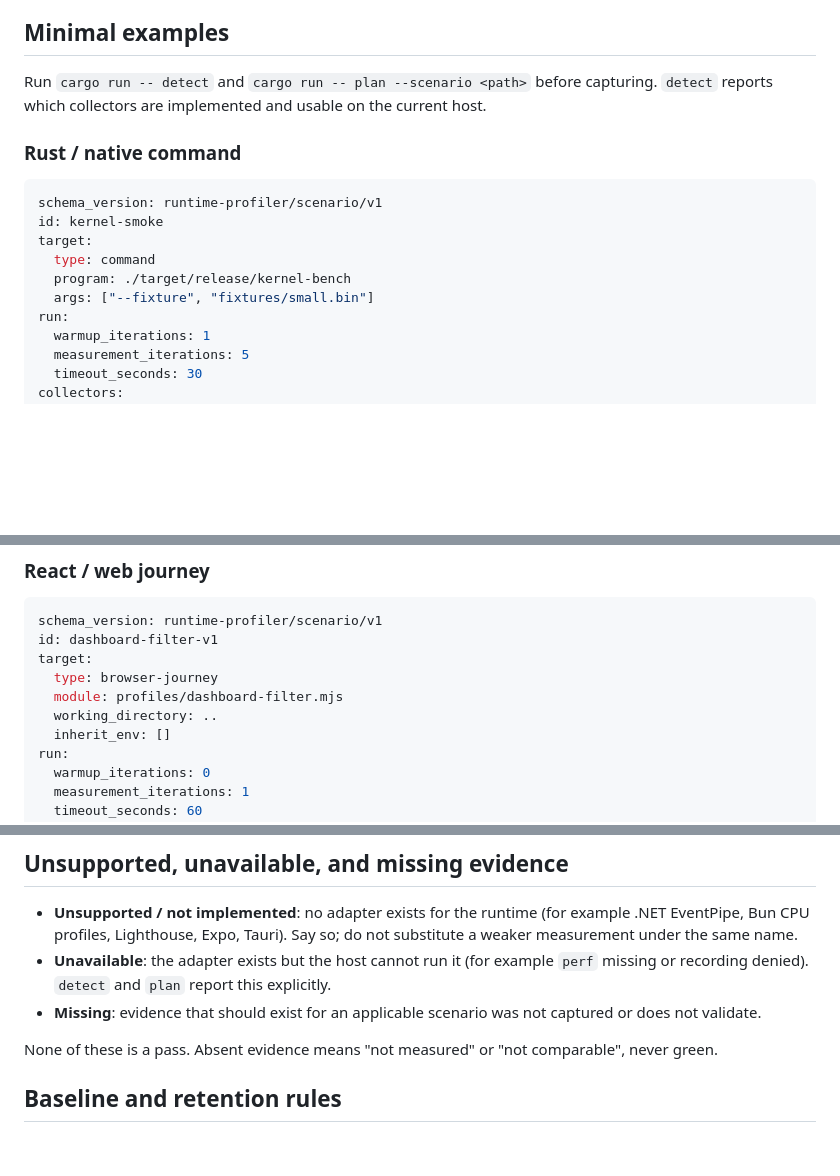
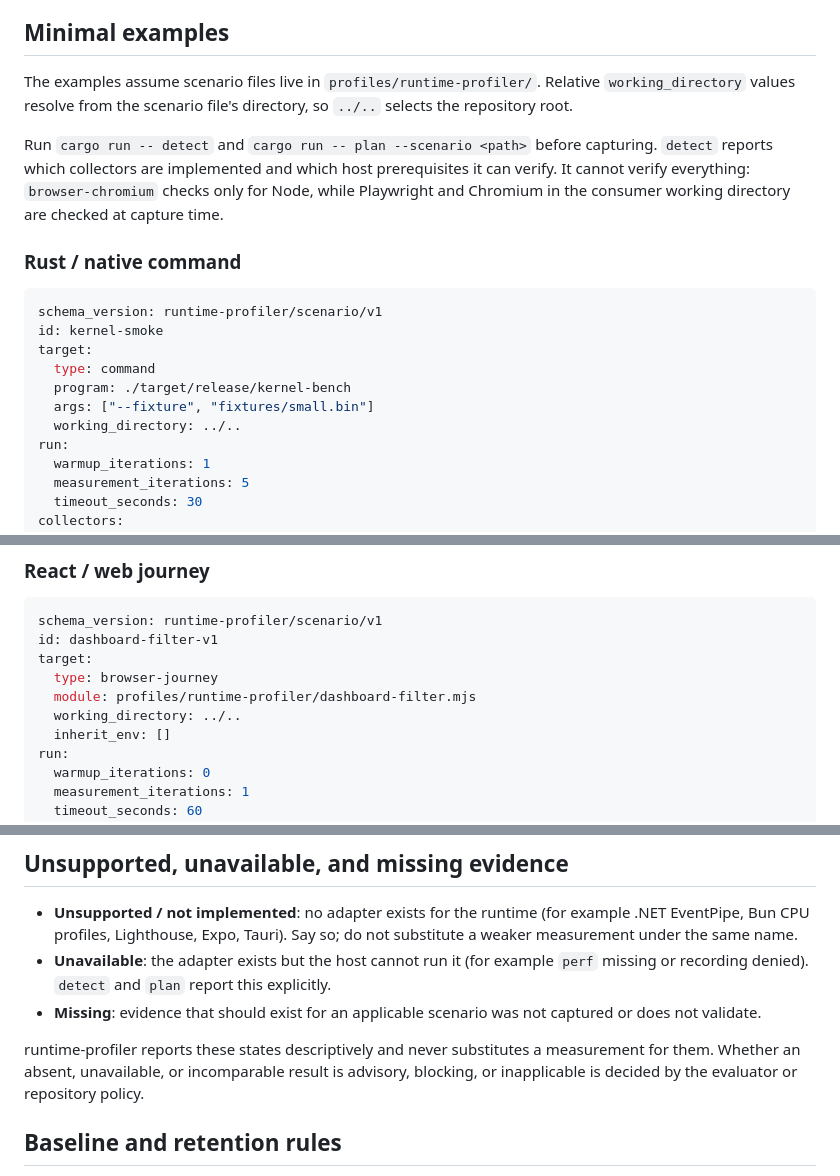
Before and after one commit to moritzbrantner/runtime-profiler, a Markdown page: docs/adoption.md, 3 parts joined by grey strips. Rendered like a GitHub page; blank space fills up the shorter version.

Commit message:
docs: fix adoption example paths and evidence-state wording
Co-Authored-By: Claude Opus 5.5 <noreply@anthropic.com>

```diff
--- a/docs/adoption.md
+++ b/docs/adoption.md
@@ -72,7 +72,9 @@ First canary candidates spanning different workload shapes: `rect` (JavaScript/T
 
 ## Minimal examples
 
-Run `cargo run -- detect` and `cargo run -- plan --scenario <path>` before capturing. `detect` reports which collectors are implemented and usable on the current host.
+The examples assume scenario files live in `profiles/runtime-profiler/`. Relative `working_directory` values resolve from the scenario file's directory, so `../..` selects the repository root.
+
+Run `cargo run -- detect` and `cargo run -- plan --scenario <path>` before capturing. `detect` reports which collectors are implemented and which host prerequisites it can verify. It cannot verify everything: `browser-chromium` checks only for Node, while Playwright and Chromium in the consumer working directory are checked at capture time.
 
 ### Rust / native command
 
@@ -83,6 +85,7 @@ target:
   type: command
   program: ./target/release/kernel-bench
   args: ["--fixture", "fixtures/small.bin"]
+  working_directory: ../..
 run:
   warmup_iterations: 1
   measurement_iterations: 5
@@ -101,8 +104,8 @@ schema_version: runtime-profiler/scenario/v1
 id: dashboard-filter-v1
 target:
   type: browser-journey
-  module: profiles/dashboard-filter.mjs
-  working_directory: ..
+  module: profiles/runtime-profiler/dashboard-filter.mjs
+  working_directory: ../..
   inherit_env: []
 run:
   warmup_iterations: 0
@@ -175,7 +178,7 @@ Every bundle records the source revision separately from a privacy-preserving en
 - **Unavailable**: the adapter exists but the host cannot run it (for example `perf` missing or recording denied). `detect` and `plan` report this explicitly.
 - **Missing**: evidence that should exist for an applicable scenario was not captured or does not validate.
 
-None of these is a pass. Absent evidence means "not measured" or "not comparable", never green.
+runtime-profiler reports these states descriptively and never substitutes a measurement for them. Whether an absent, unavailable, or incomparable result is advisory, blocking, or inapplicable is decided by the evaluator or repository policy.
 
 ## Baseline and retention rules
 
```
Also changed, not shown: other parts of docs/adoption.md (+1 -1 lines).
